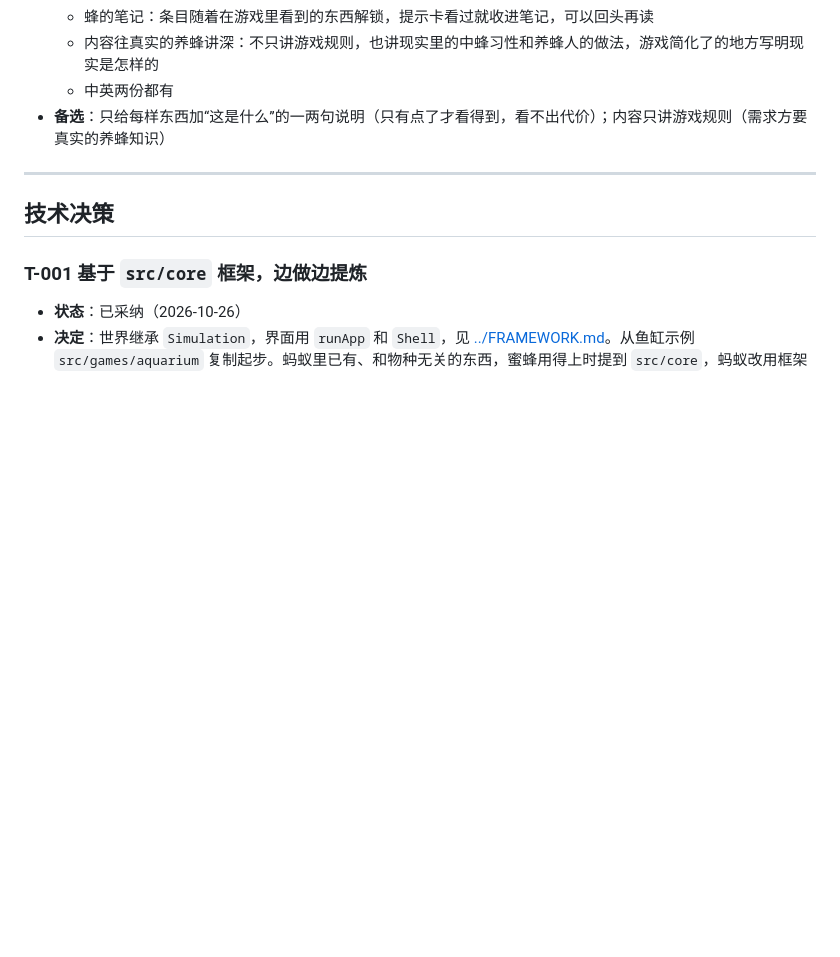
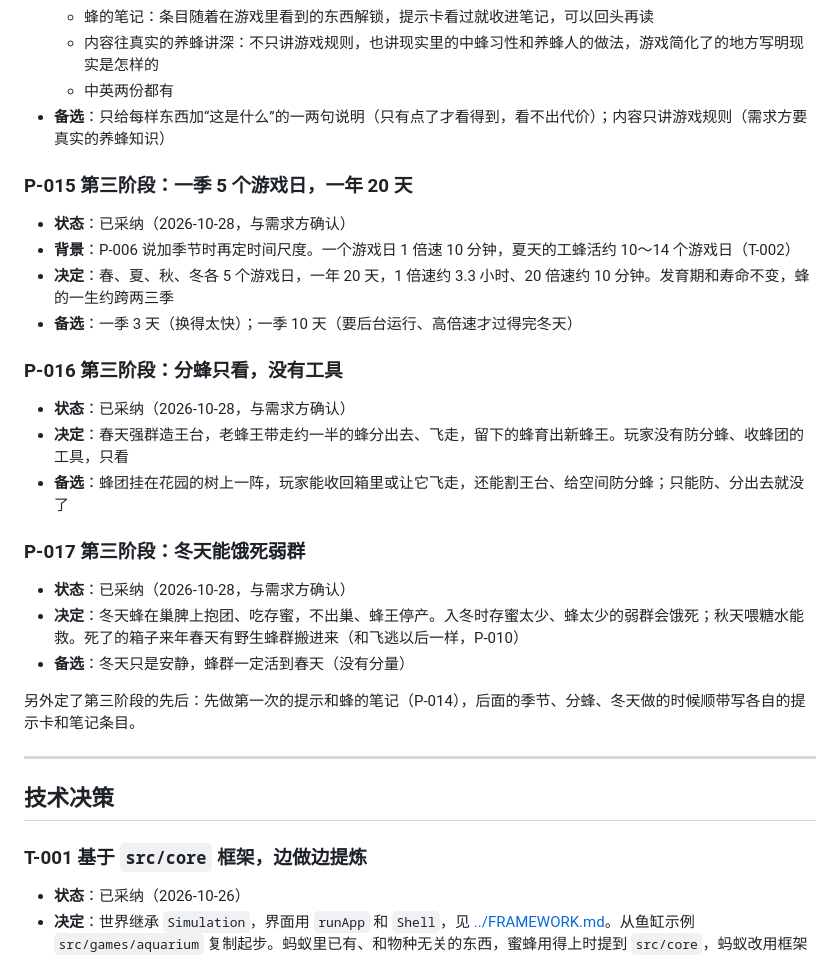
Before and after one commit to cloudycliff/ant-simulator, a Markdown page: docs/bee/DECISIONS.md, the part around the change. GitHub-like rendering; blank space fills up the shorter version.

Commit message:
蜜蜂文档：第三阶段的需求（一季 5 天、分蜂只看、冬天能饿死弱群，先做提示和笔记；P-015 到 P-017）
Co-Authored-By: Claude Opus 5 <noreply@anthropic.com>

```diff
--- a/docs/bee/DECISIONS.md
+++ b/docs/bee/DECISIONS.md
@@ -95,6 +95,24 @@
   - 内容往真实的养蜂讲深：不只讲游戏规则，也讲现实里的中蜂习性和养蜂人的做法，游戏简化了的地方写明现实是怎样的
   - 中英两份都有
 - **备选**：只给每样东西加“这是什么”的一两句说明（只有点了才看得到，看不出代价）；内容只讲游戏规则（需求方要真实的养蜂知识）
+
+### P-015 第三阶段：一季 5 个游戏日，一年 20 天
+- **状态**：已采纳（2026-10-28，与需求方确认）
+- **背景**：P-006 说加季节时再定时间尺度。一个游戏日 1 倍速 10 分钟，夏天的工蜂活约 10～14 个游戏日（T-002）
+- **决定**：春、夏、秋、冬各 5 个游戏日，一年 20 天，1 倍速约 3.3 小时、20 倍速约 10 分钟。发育期和寿命不变，蜂的一生约跨两三季
+- **备选**：一季 3 天（换得太快）；一季 10 天（要后台运行、高倍速才过得完冬天）
+
+### P-016 第三阶段：分蜂只看，没有工具
+- **状态**：已采纳（2026-10-28，与需求方确认）
+- **决定**：春天强群造王台，老蜂王带走约一半的蜂分出去、飞走，留下的蜂育出新蜂王。玩家没有防分蜂、收蜂团的工具，只看
+- **备选**：蜂团挂在花园的树上一阵，玩家能收回箱里或让它飞走，还能割王台、给空间防分蜂；只能防、分出去就没了
+
+### P-017 第三阶段：冬天能饿死弱群
+- **状态**：已采纳（2026-10-28，与需求方确认）
+- **决定**：冬天蜂在巢脾上抱团、吃存蜜，不出巢、蜂王停产。入冬时存蜜太少、蜂太少的弱群会饿死；秋天喂糖水能救。死了的箱子来年春天有野生蜂群搬进来（和飞逃以后一样，P-010）
+- **备选**：冬天只是安静，蜂群一定活到春天（没有分量）
+
+另外定了第三阶段的先后：先做第一次的提示和蜂的笔记（P-014），后面的季节、分蜂、冬天做的时候顺带写各自的提示卡和笔记条目。
 
 ---
 
```
Also changed, not shown: docs/bee/PROGRESS.md (+1 -1 lines), docs/bee/ROADMAP.md (+7 -5 lines).
